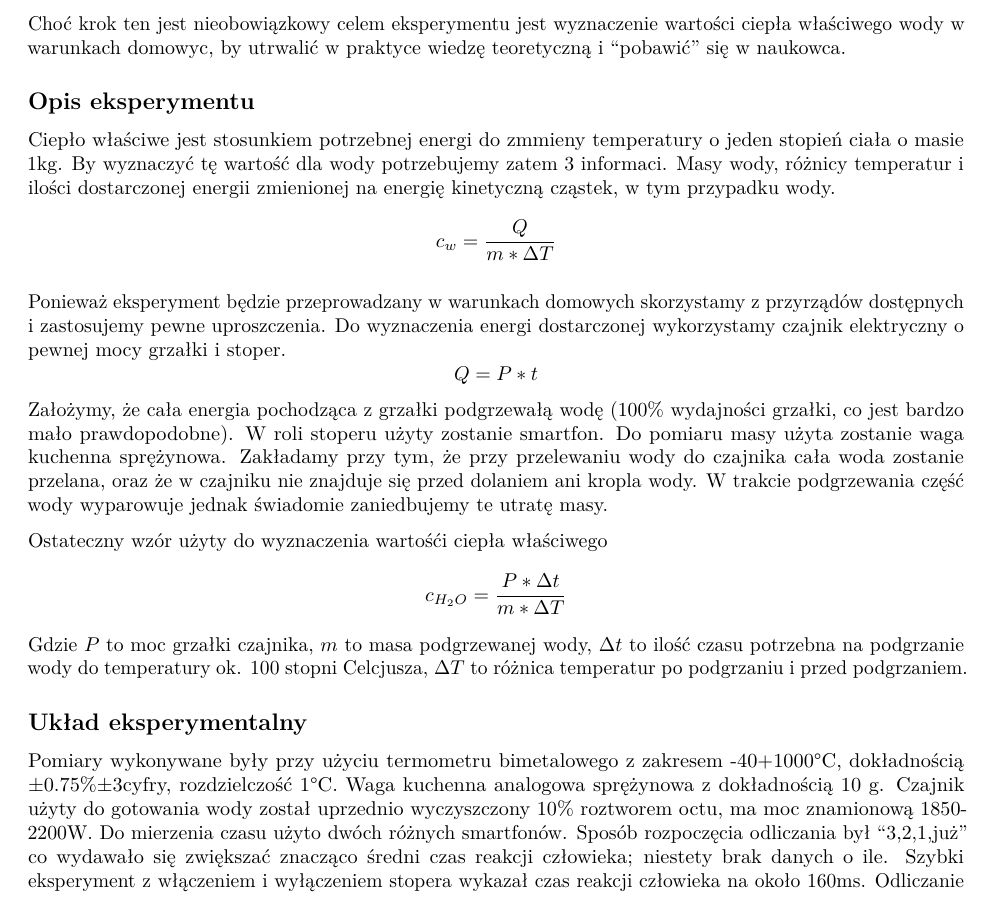
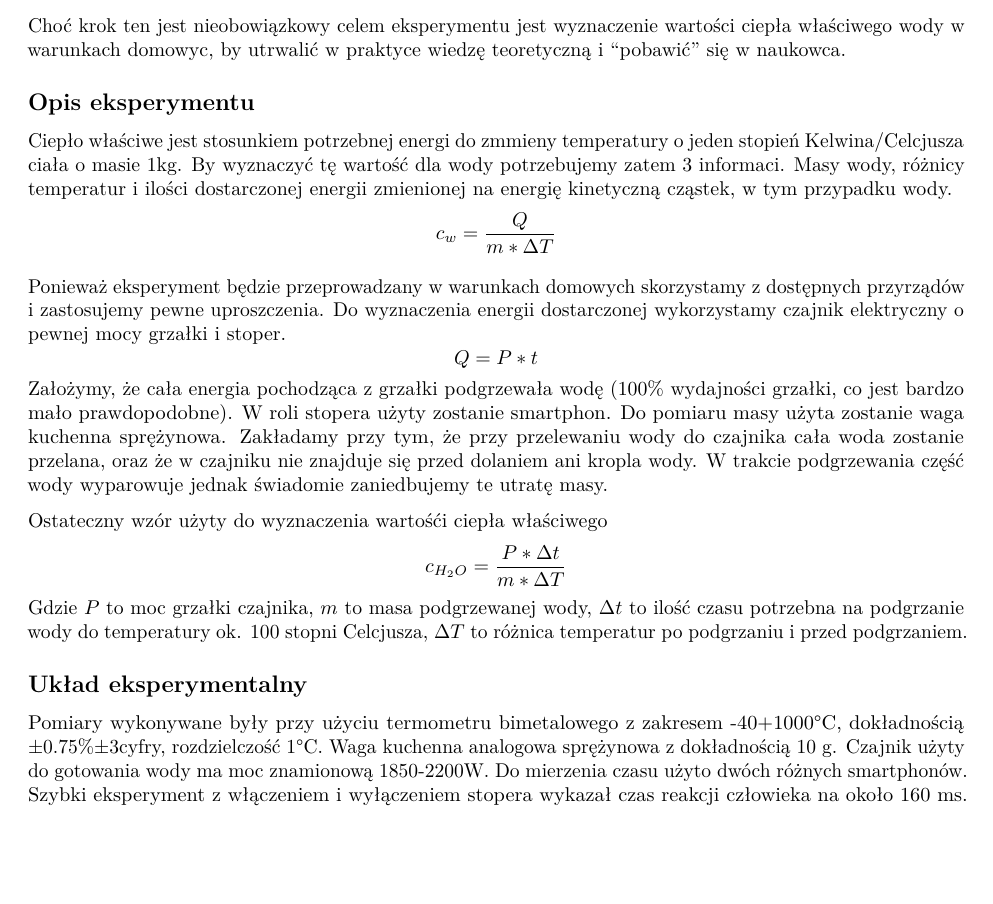
Before and after one commit to rottenmonday/fizyka_lab3, an R Markdown document (Lab3_zad3.Rmd): part of page 1 of 11, cut so that both start at the same text, the shorter picture padded with empty space. Rendered offline with R 4.5, knitr and Pandoc, then LaTeX, with nearby package versions.

Commit message:
teraz tylko dodać tabelki i zdjęcia

```diff
--- a/Lab3_zad3.Rmd
+++ b/Lab3_zad3.Rmd
@@ -38,20 +38,20 @@ Choć krok ten jest nieobowiązkowy celem eksperymentu jest wyznaczenie wartośc
 
 ## Opis eksperymentu
 
-Ciepło właściwe jest stosunkiem potrzebnej energi do zmmieny temperatury o jeden stopień ciała o masie 1kg.
+Ciepło właściwe jest stosunkiem potrzebnej energi do zmmieny temperatury o jeden stopień Kelwina/Celcjusza ciała o masie 1kg.
 By wyznaczyć tę wartość dla wody potrzebujemy zatem 3 informaci.
 Masy wody, różnicy temperatur i ilości dostarczonej energii zmienionej na energię kinetyczną cząstek, w tym przypadku wody.
 $$
 c_w = \frac{Q}{m * \Delta T}
 $$
 
-Ponieważ eksperyment będzie przeprowadzany w warunkach domowych skorzystamy z przyrządów dostępnych i zastosujemy pewne uproszczenia.
-Do wyznaczenia energi dostarczonej wykorzystamy czajnik elektryczny o pewnej mocy grzałki i stoper.
+Ponieważ eksperyment będzie przeprowadzany w warunkach domowych skorzystamy z dostępnych przyrządów i zastosujemy pewne uproszczenia.
+Do wyznaczenia energii dostarczonej wykorzystamy czajnik elektryczny o pewnej mocy grzałki i stoper.
 $$
 Q = P * t
 $$
-Założymy, że cała energia pochodząca z grzałki podgrzewałą wodę (100% wydajności grzałki, co jest bardzo mało prawdopodobne).
-W roli stoperu użyty zostanie smartfon.
+Założymy, że cała energia pochodząca z grzałki podgrzewała wodę (100% wydajności grzałki, co jest bardzo mało prawdopodobne).
+W roli stopera użyty zostanie smartphon.
 Do pomiaru masy użyta zostanie waga kuchenna sprężynowa.
 Zakładamy przy tym, że przy przelewaniu wody do czajnika cała woda zostanie przelana, oraz że w czajniku nie znajduje się przed dolaniem ani kropla wody.
 W trakcie podgrzewania część wody wyparowuje jednak świadomie zaniedbujemy te utratę masy.
@@ -64,16 +64,17 @@ Gdzie $P$ to moc grzałki czajnika, $m$ to masa podgrzewanej wody, $\Delta t$ to
 
 ## Układ eksperymentalny
 
+
 Pomiary wykonywane były przy użyciu termometru bimetalowego z zakresem -40+1000°C, dokładnością ±0.75%±3cyfry, rozdzielczość 1°C.
 Waga kuchenna analogowa sprężynowa z dokładnością 10 g.
-Czajnik użyty do gotowania wody został uprzednio wyczyszczony 10% roztworem octu, ma moc znamionową 1850-2200W.
-Do mierzenia czasu użyto dwóch różnych smartfonów.
-Sposób rozpoczęcia odliczania był "3,2,1,już" co wydawało się zwiększać znacząco średni czas reakcji człowieka; niestety brak danych o ile.
-Szybki eksperyment z włączeniem i wyłączeniem stopera wykazał czas reakcji człowieka na około 160ms.
+Czajnik użyty do gotowania wody ma moc znamionową 1850-2200W.
+Do mierzenia czasu użyto dwóch różnych smartphonów.
+Szybki eksperyment z włączeniem i wyłączeniem stopera wykazał czas reakcji człowieka na około 160 ms.
 Odliczanie było kończone jeżeli miernik pokazał liczbę >=100, i odczyt temperatury następował zaraz po tym.
 Po odczytaniu temperatury gorącą wodę ponownie mierzono używając tej samej wagi.
 Ważenie składało się z dwóch pomiarów, czasem trzeba było wstrząsnąć wagą.
 Woda używana pochodziła z instalacji domowej (z kranu); prawdopodobnie była ona bardzo twarda.
+
 
 
 
```
Also changed, not shown: setup.jpg (renamed from układ.jpg).
